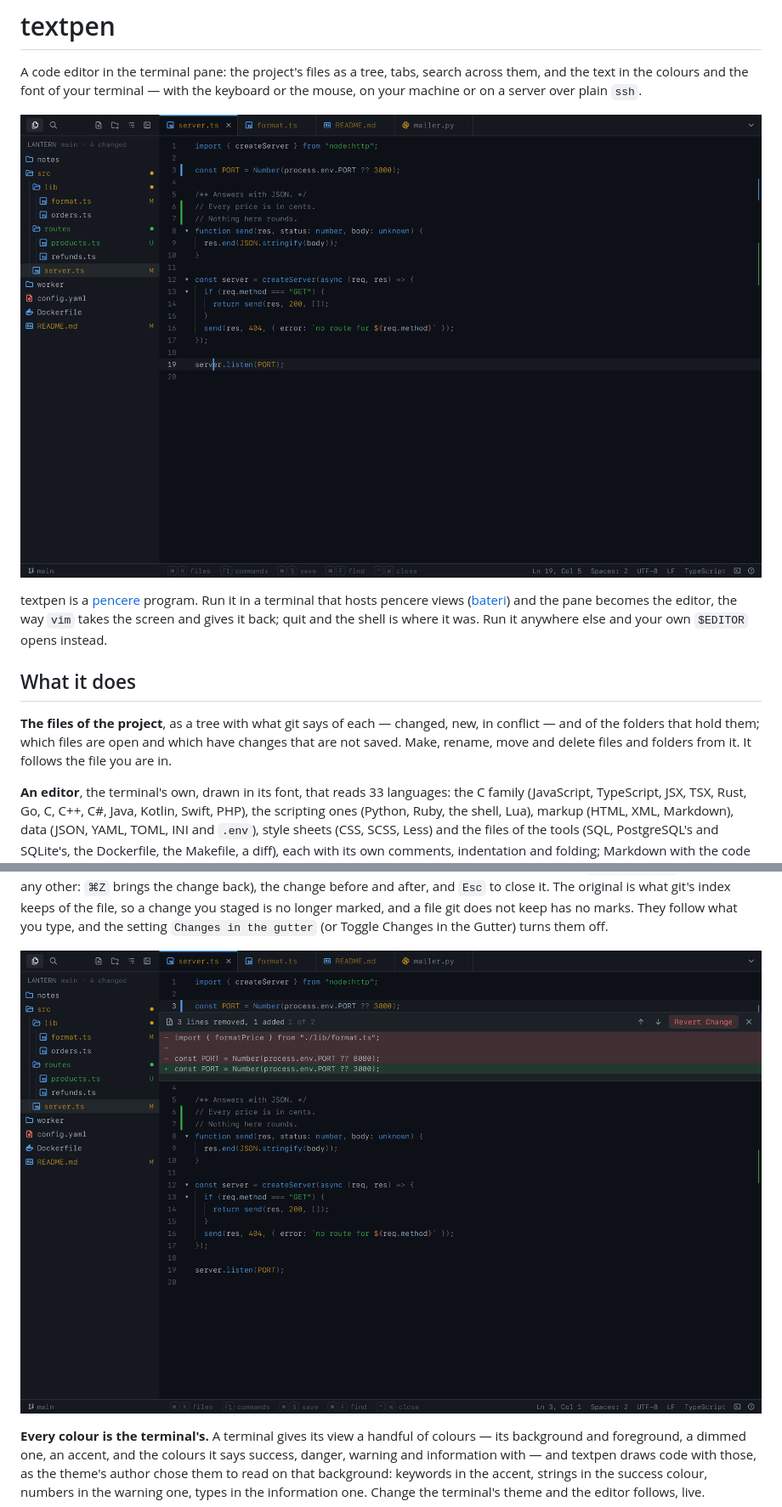
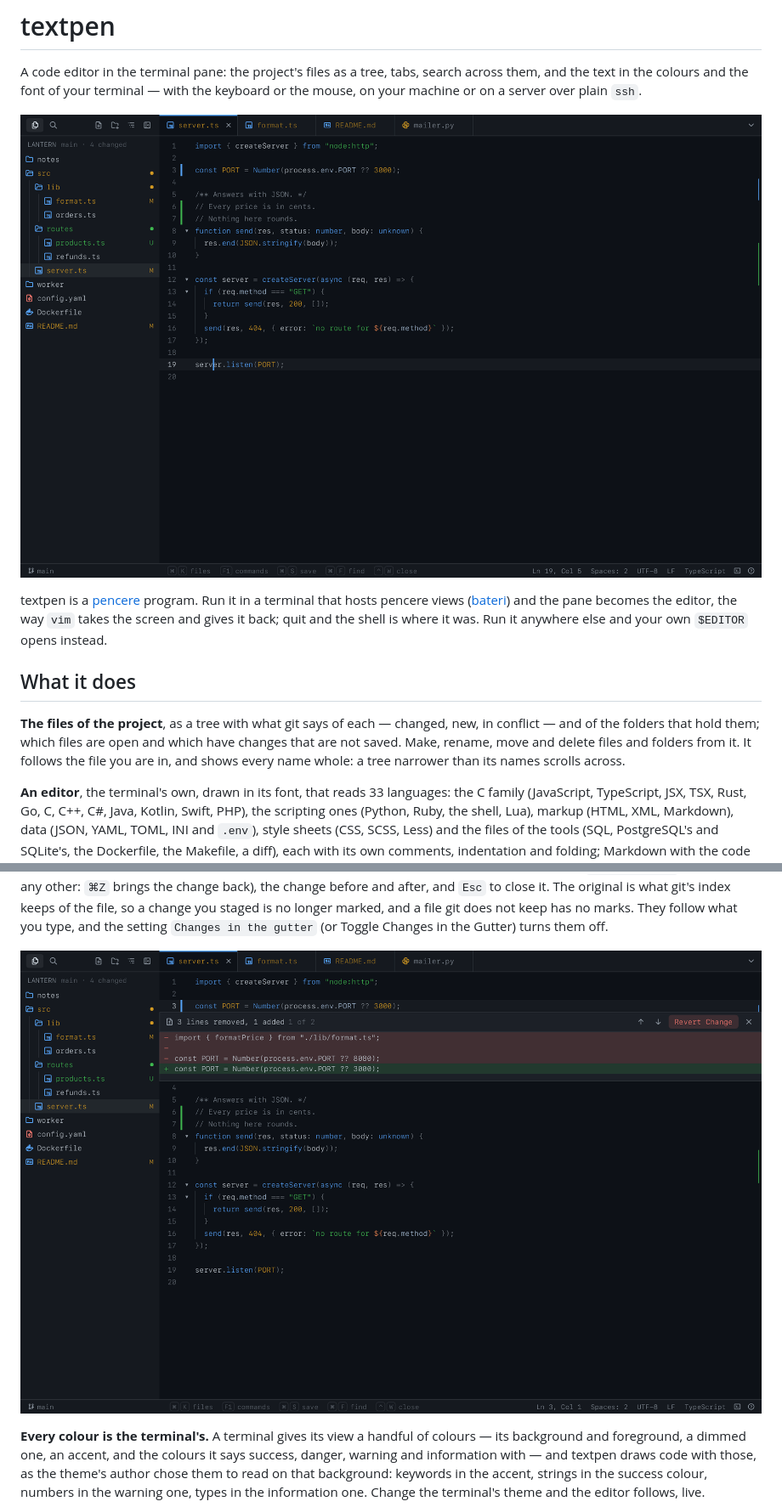
Before and after one commit to bateri/textpen, a Markdown page: README.md, 2 parts joined by grey strips. Shown at 85% size. Rendered like a GitHub page; pictures changed too: docs/changes.png, docs/editor.png.

Commit message:
Say in the README that the tree shows every name whole and scrolls across, and draw the pictures of the docs again with its deeper indent
Co-Authored-By: Claude Opus 5.5 <noreply@anthropic.com>

```diff
--- a/README.md
+++ b/README.md
@@ -16,7 +16,7 @@ it was. Run it anywhere else and your own `$EDITOR` opens instead.
 **The files of the project**, as a tree with what git says of each — changed, new, in
 conflict — and of the folders that hold them; which files are open and which have changes
 that are not saved. Make, rename, move and delete files and folders from it. It follows the
-file you are in.
+file you are in, and shows every name whole: a tree narrower than its names scrolls across.
 
 **An editor**, the terminal's own, drawn in its font, that reads 33 languages: the C family
 (JavaScript, TypeScript, JSX, TSX, Rust, Go, C, C++, C#, Java, Kotlin, Swift, PHP), the
```
Also changed, not shown: docs/palette-empty.png, docs/palette.png.
